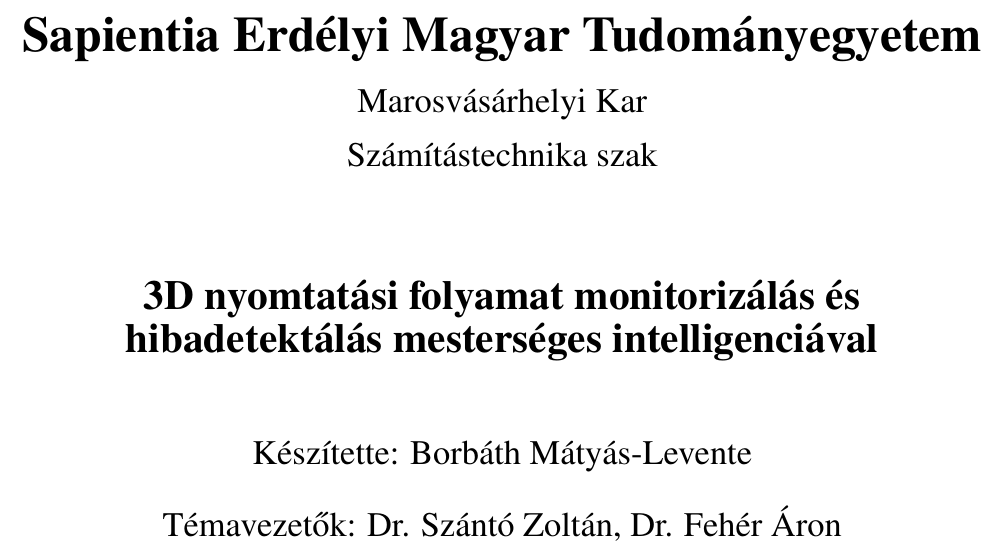
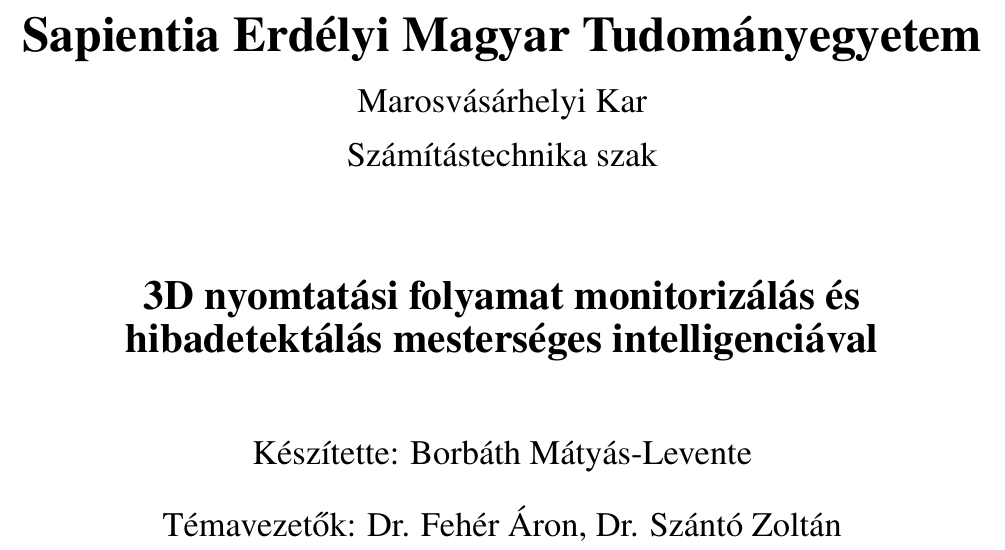
Before and after one commit to BorbMaty/3DPrinting-Failure-Detection, a LaTeX document (docs/latex/docs/main.tex, which reads docs/latex/docs/chapters/mock.tex): part of page 1 of 82, cut so that both start at the same text. Compiled offline with pdfLaTeX.

Commit message:
changed the order of the supervisors, on the cover page

```diff
--- a/docs/latex/docs/chapters/mock.tex
+++ b/docs/latex/docs/chapters/mock.tex
@@ -8,7 +8,7 @@
   {\LARGE \textbf{3D nyomtatási folyamat monitorizálás és\\ hibadetektálás mesterséges intelligenciával}}\\[1.2cm]
 
   {\Large Készítette: Borbáth Mátyás-Levente}\\[0.5cm]
-  {\Large Témavezetők: Dr. Szántó Zoltán, Dr. Fehér Áron}\\[1.2cm]
+  {\Large Témavezetők: Dr. Fehér Áron, Dr. Szántó Zoltán}\\[1.2cm]
 
   {\Large 2026}
 \end{center}
```
